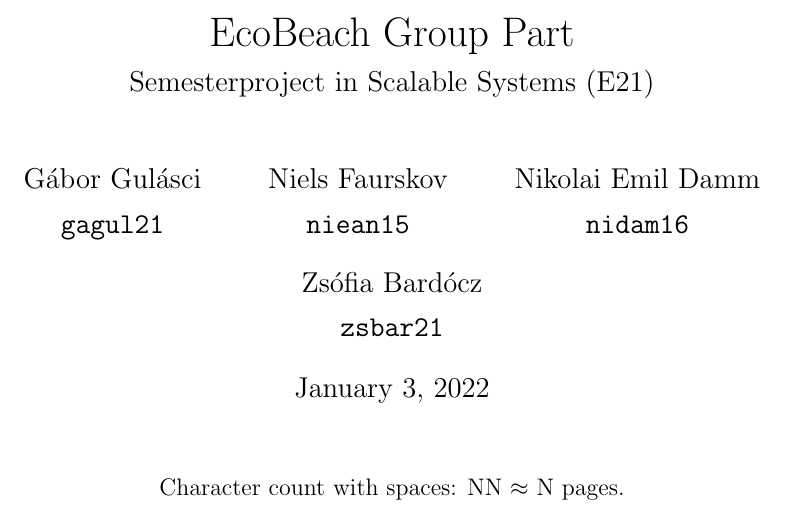
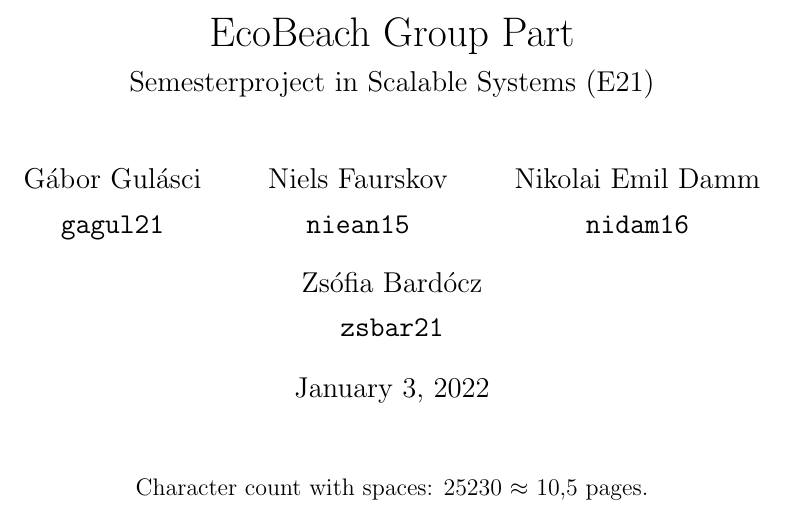
Before and after one commit to JuiceInTheOven/EcoBeach, a LaTeX book (report/main.tex): part of page 1 of 28, cut so that both start at the same text. Compiled offline with pdfLaTeX.

Commit message:
Added character count and pages

```diff
--- a/report/main.tex
+++ b/report/main.tex
@@ -25,7 +25,7 @@
 \begin{titlingpage}
     \maketitle
     \begin{center}
-        Character count with spaces: NN $\approx$ N pages.
+        Character count with spaces: 25230 $\approx$ 10,5 pages.
     \end{center}
 \end{titlingpage}
 %TC:endignore
```
